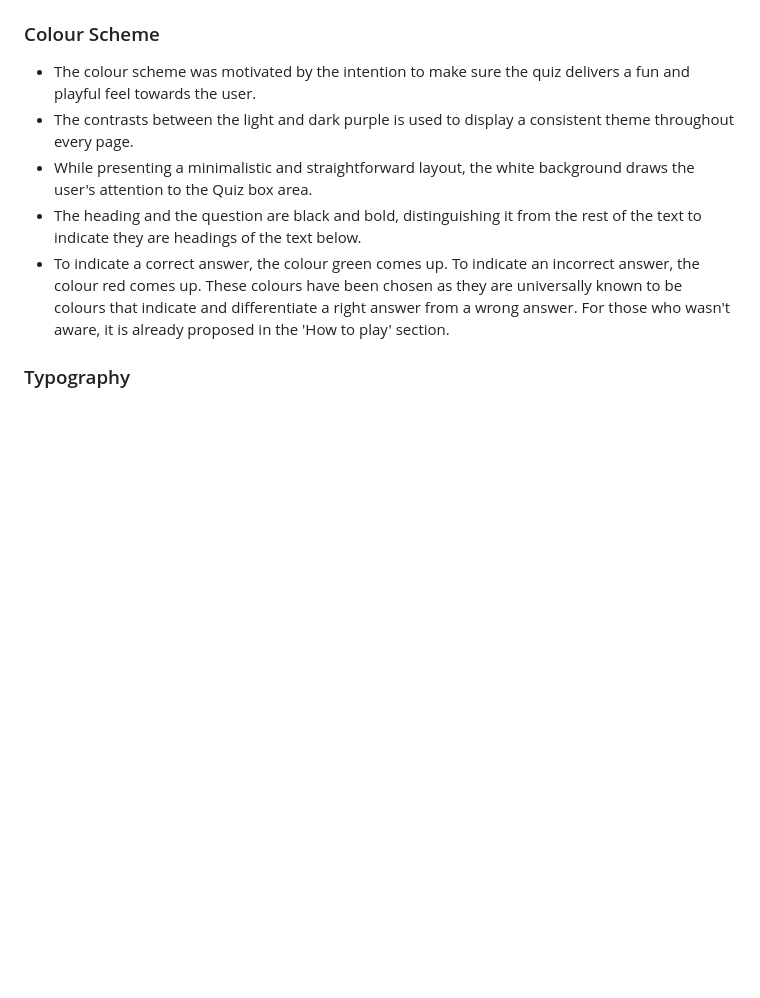
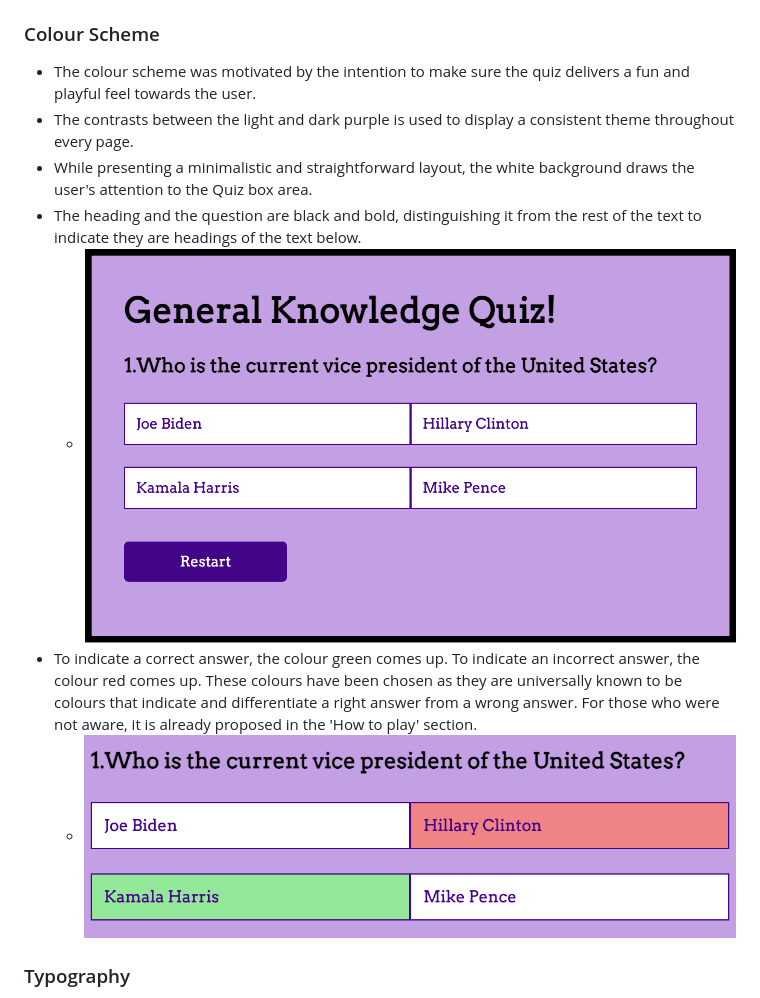
Before and after one commit to dinakidane/js-quiz, a Markdown page: README.md, the part around the change. GitHub-like rendering; pictures changed too: assets/images/answers.png (added); blank space fills up the shorter version.

Commit message:
edit design section in readMe

```diff
--- a/README.md
+++ b/README.md
@@ -79,7 +79,9 @@ Users who like to challenge themselves on broad themes are the target audience f
 * The contrasts between the light and dark purple is used to display a consistent theme throughout every page.
 * While presenting a minimalistic and straightforward layout, the white background draws the user's attention to the Quiz box area.
 * The heading and the question are black and bold, distinguishing it from the rest of the text to indicate they are headings of the text below.
-* To indicate a correct answer, the colour green comes up. To indicate an incorrect answer, the colour red comes up. These colours have been chosen as they are universally known to be colours that indicate and differentiate a right answer from a wrong answer. For those who wasn't aware, it is already proposed in the 'How to play' section.
+  * ![Colour scheme](./assets/images/game.png)
+* To indicate a correct answer, the colour green comes up. To indicate an incorrect answer, the colour red comes up. These colours have been chosen as they are universally known to be colours that indicate and differentiate a right answer from a wrong answer. For those who were not aware, it is already proposed in the 'How to play' section.
+  * ![Answers](./assets/images/answers.png)
 
 ### Typography
 
```
